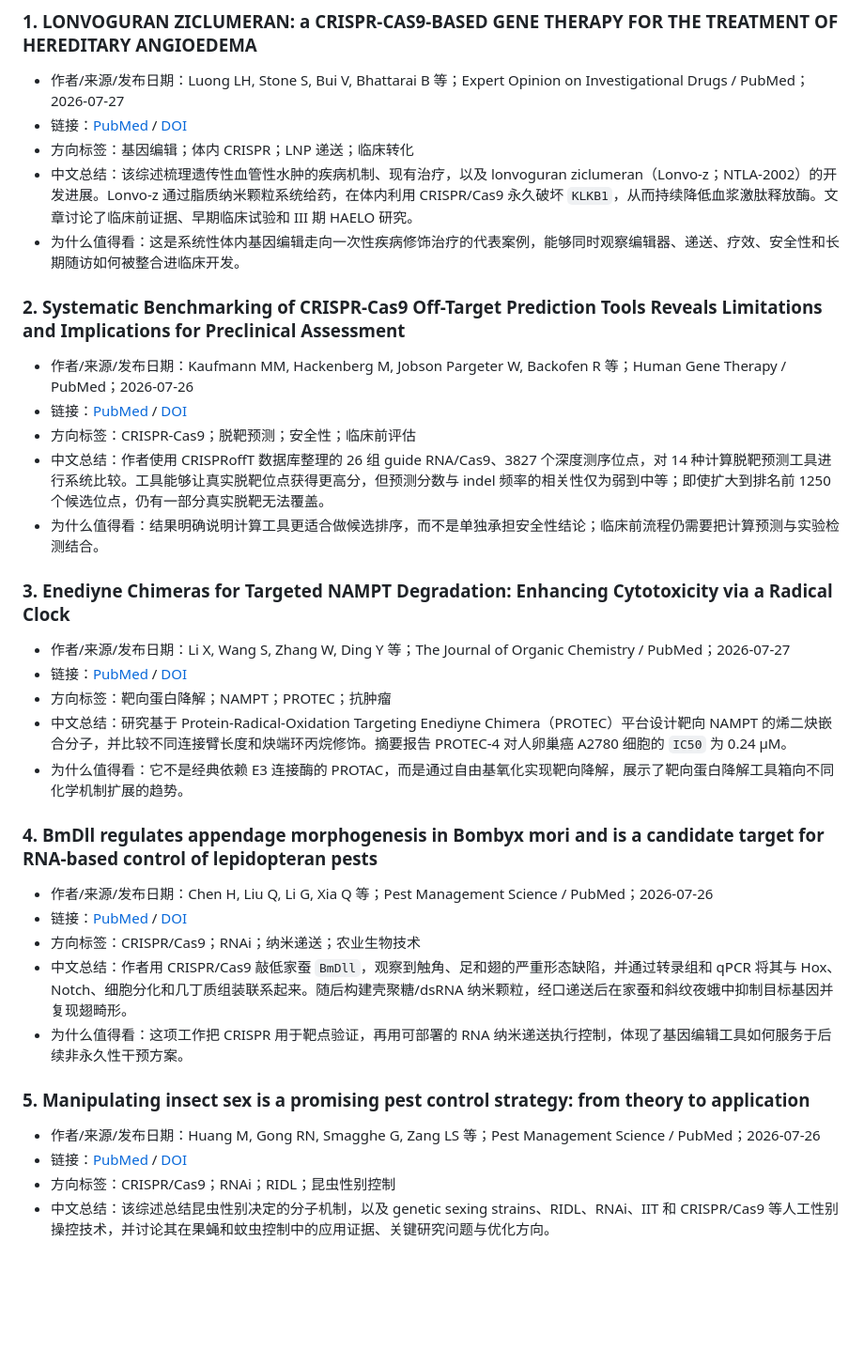
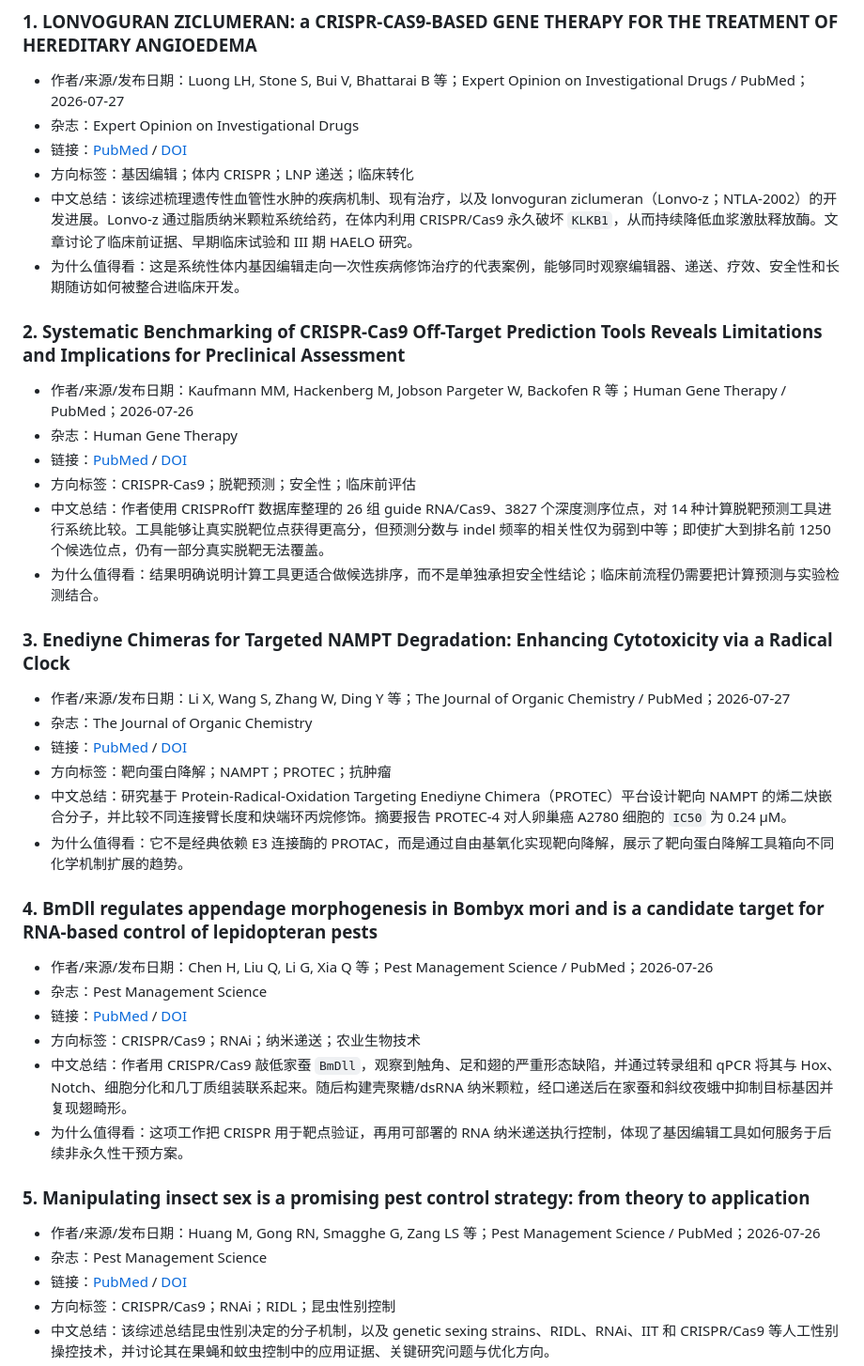
Before and after one commit to AnnXfw/editing-frontier-pages, a Markdown page: daily-editing-briefs/briefs/2026-07-27.md, the part around the change. Shown at 94% size. GitHub-like rendering; blank space fills up the shorter version.

Commit message:
Show journal names in daily brief

```diff
--- a/daily-editing-briefs/briefs/2026-07-27.md
+++ b/daily-editing-briefs/briefs/2026-07-27.md
@@ -10,6 +10,7 @@
 
 ### 1. LONVOGURAN ZICLUMERAN: a CRISPR-CAS9-BASED GENE THERAPY FOR THE TREATMENT OF HEREDITARY ANGIOEDEMA
 - 作者/来源/发布日期：Luong LH, Stone S, Bui V, Bhattarai B 等；Expert Opinion on Investigational Drugs / PubMed；2026-07-27
+- 杂志：Expert Opinion on Investigational Drugs
 - 链接：[PubMed](https://pubmed.ncbi.nlm.nih.gov/42504735/) / [DOI](https://doi.org/10.1080/13543784.2026.2710107)
 - 方向标签：基因编辑；体内 CRISPR；LNP 递送；临床转化
 - 中文总结：该综述梳理遗传性血管性水肿的疾病机制、现有治疗，以及 lonvoguran ziclumeran（Lonvo-z；NTLA-2002）的开发进展。Lonvo-z 通过脂质纳米颗粒系统给药，在体内利用 CRISPR/Cas9 永久破坏 `KLKB1`，从而持续降低血浆激肽释放酶。文章讨论了临床前证据、早期临床试验和 III 期 HAELO 研究。
@@ -17,6 +18,7 @@
 
 ### 2. Systematic Benchmarking of CRISPR-Cas9 Off-Target Prediction Tools Reveals Limitations and Implications for Preclinical Assessment
 - 作者/来源/发布日期：Kaufmann MM, Hackenberg M, Jobson Pargeter W, Backofen R 等；Human Gene Therapy / PubMed；2026-07-26
+- 杂志：Human Gene Therapy
 - 链接：[PubMed](https://pubmed.ncbi.nlm.nih.gov/42503868/) / [DOI](https://doi.org/10.1177/10430342261466407)
 - 方向标签：CRISPR-Cas9；脱靶预测；安全性；临床前评估
 - 中文总结：作者使用 CRISPRoffT 数据库整理的 26 组 guide RNA/Cas9、3827 个深度测序位点，对 14 种计算脱靶预测工具进行系统比较。工具能够让真实脱靶位点获得更高分，但预测分数与 indel 频率的相关性仅为弱到中等；即使扩大到排名前 1250 个候选位点，仍有一部分真实脱靶无法覆盖。
@@ -24,6 +26,7 @@
 
 ### 3. Enediyne Chimeras for Targeted NAMPT Degradation: Enhancing Cytotoxicity via a Radical Clock
 - 作者/来源/发布日期：Li X, Wang S, Zhang W, Ding Y 等；The Journal of Organic Chemistry / PubMed；2026-07-27
+- 杂志：The Journal of Organic Chemistry
 - 链接：[PubMed](https://pubmed.ncbi.nlm.nih.gov/42504523/) / [DOI](https://doi.org/10.1021/acs.joc.6c01358)
 - 方向标签：靶向蛋白降解；NAMPT；PROTEC；抗肿瘤
 - 中文总结：研究基于 Protein-Radical-Oxidation Targeting Enediyne Chimera（PROTEC）平台设计靶向 NAMPT 的烯二炔嵌合分子，并比较不同连接臂长度和炔端环丙烷修饰。摘要报告 PROTEC-4 对人卵巢癌 A2780 细胞的 `IC50` 为 0.24 μM。
@@ -31,6 +34,7 @@
 
 ### 4. BmDll regulates appendage morphogenesis in Bombyx mori and is a candidate target for RNA-based control of lepidopteran pests
 - 作者/来源/发布日期：Chen H, Liu Q, Li G, Xia Q 等；Pest Management Science / PubMed；2026-07-26
+- 杂志：Pest Management Science
 - 链接：[PubMed](https://pubmed.ncbi.nlm.nih.gov/42503293/) / [DOI](https://doi.org/10.1002/ps.71125)
 - 方向标签：CRISPR/Cas9；RNAi；纳米递送；农业生物技术
 - 中文总结：作者用 CRISPR/Cas9 敲低家蚕 `BmDll`，观察到触角、足和翅的严重形态缺陷，并通过转录组和 qPCR 将其与 Hox、Notch、细胞分化和几丁质组装联系起来。随后构建壳聚糖/dsRNA 纳米颗粒，经口递送后在家蚕和斜纹夜蛾中抑制目标基因并复现翅畸形。
@@ -38,6 +42,7 @@
 
 ### 5. Manipulating insect sex is a promising pest control strategy: from theory to application
 - 作者/来源/发布日期：Huang M, Gong RN, Smagghe G, Zang LS 等；Pest Management Science / PubMed；2026-07-26
+- 杂志：Pest Management Science
 - 链接：[PubMed](https://pubmed.ncbi.nlm.nih.gov/42503168/) / [DOI](https://doi.org/10.1002/ps.71150)
 - 方向标签：CRISPR/Cas9；RNAi；RIDL；昆虫性别控制
 - 中文总结：该综述总结昆虫性别决定的分子机制，以及 genetic sexing strains、RIDL、RNAi、IIT 和 CRISPR/Cas9 等人工性别操控技术，并讨论其在果蝇和蚊虫控制中的应用证据、关键研究问题与优化方向。
```
